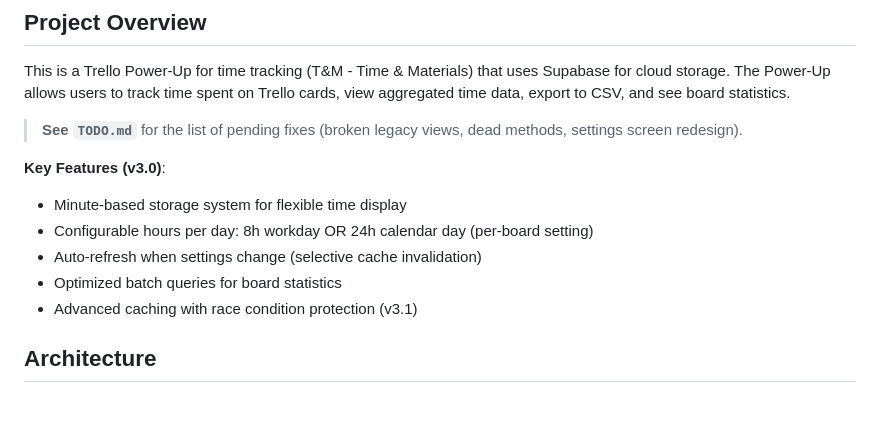
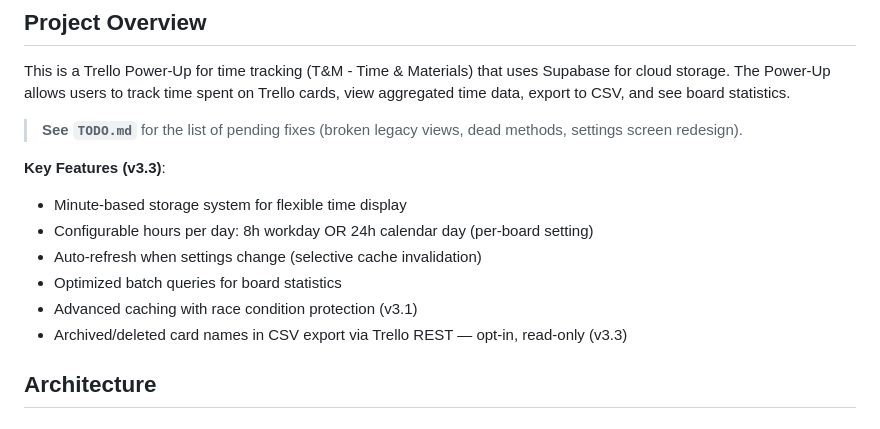
Before and after one commit to Zelyakin/trello-tnm-powerup, a Markdown page: CLAUDE.md, the part around the change. GitHub-like rendering.

```diff
--- a/CLAUDE.md
+++ b/CLAUDE.md
@@ -8,12 +8,13 @@ This is a Trello Power-Up for time tracking (T&M - Time & Materials) that uses S
 
 > **See `TODO.md`** for the list of pending fixes (broken legacy views, dead methods, settings screen redesign).
 
-**Key Features (v3.0)**:
+**Key Features (v3.3)**:
 - Minute-based storage system for flexible time display
 - Configurable hours per day: 8h workday OR 24h calendar day (per-board setting)
 - Auto-refresh when settings change (selective cache invalidation)
 - Optimized batch queries for board statistics
 - Advanced caching with race condition protection (v3.1)
+- Archived/deleted card names in CSV export via Trello REST — opt-in, read-only (v3.3)
 
 ## Architecture
 
```
Also changed, not shown: README.md (+10 -1 lines).
